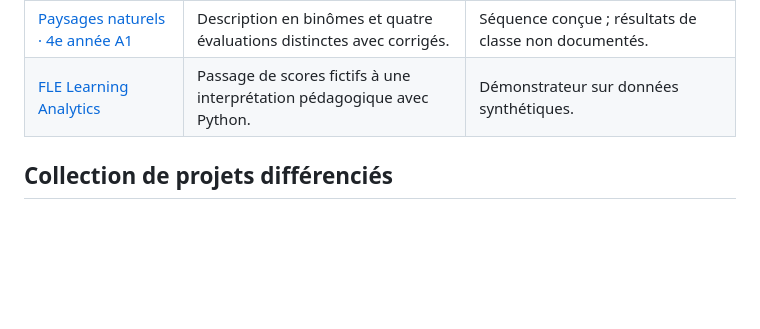
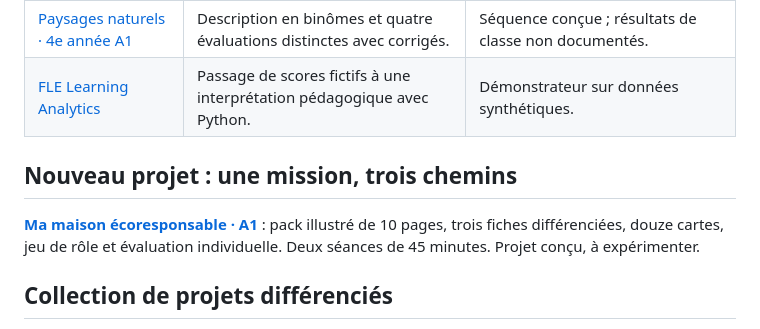
Before and after one commit to Junior-BOOTO/portfolio-fle, a Markdown page: README.md, the part around the change. GitHub-like rendering; blank space fills up the shorter version.

Commit message:
Mettre en valeur le projet maison écoresponsable

```diff
--- a/README.md
+++ b/README.md
@@ -13,6 +13,10 @@ Je conçois des activités où les apprenants utilisent le français pour accomp
 | [Studio FLE PRO · routine A1](gpts-pedagogiques/studio-fle-pro/README.md) | Support PowerPoint téléchargeable, aides progressives et notes enseignant. | Support conçu, à expérimenter ; fonctionnement du GPT non testé ici. |
 | [Paysages naturels · 4e année A1](projets/paysages-naturels-4e-a1/README.md) | Description en binômes et quatre évaluations distinctes avec corrigés. | Séquence conçue ; résultats de classe non documentés. |
 | [FLE Learning Analytics](https://github.com/Junior-BOOTO/python.skills/tree/main/fle-learning-analytics) | Passage de scores fictifs à une interprétation pédagogique avec Python. | Démonstrateur sur données synthétiques. |
+
+## Nouveau projet : une mission, trois chemins
+
+[**Ma maison écoresponsable · A1**](projets/ma-maison-ecoresponsable/README.md) : pack illustré de 10 pages, trois fiches différenciées, douze cartes, jeu de rôle et évaluation individuelle. Deux séances de 45 minutes. Projet conçu, à expérimenter.
 
 ## Collection de projets différenciés
 
```
